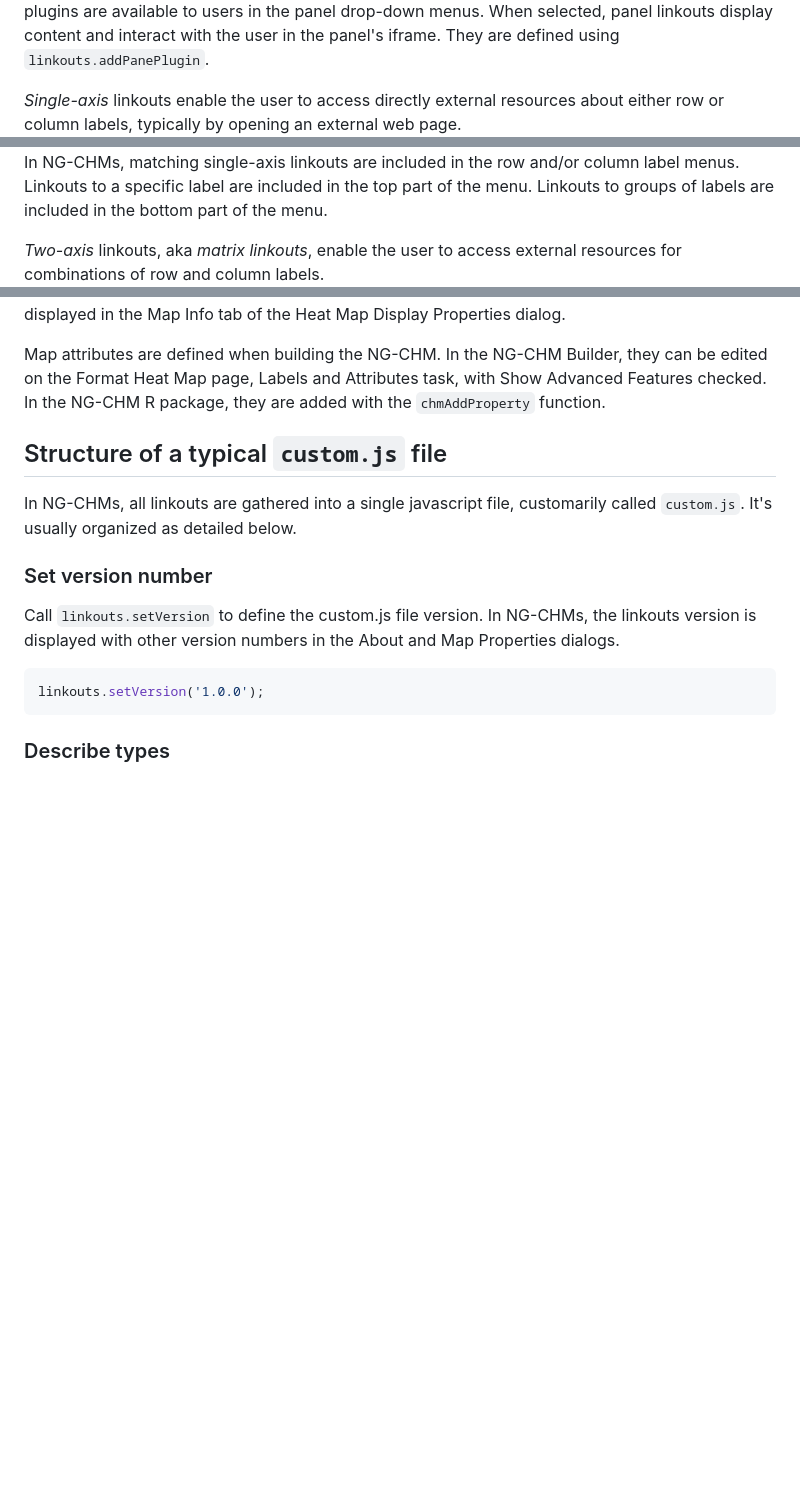
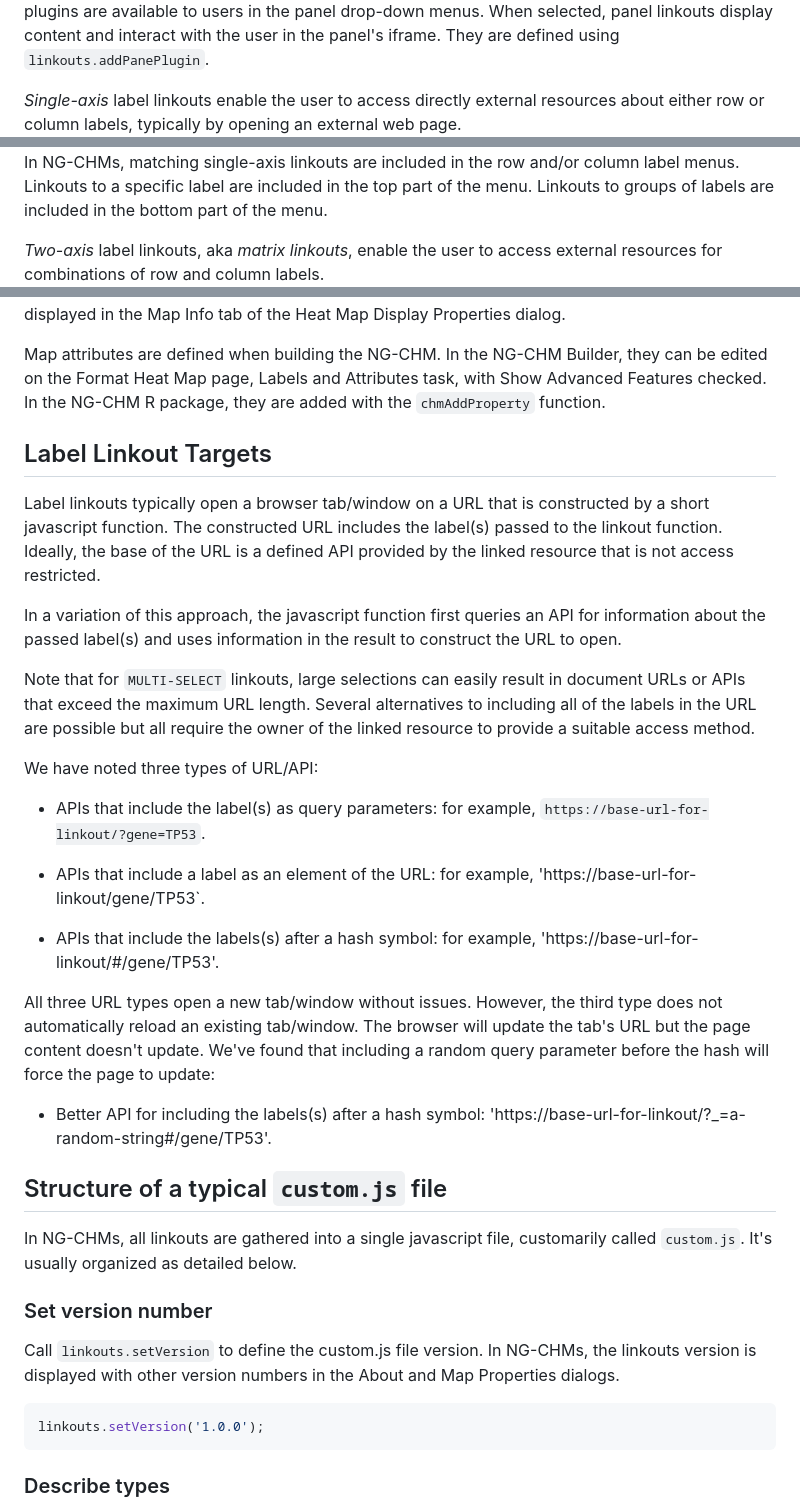
Before and after one commit to MD-Anderson-Bioinformatics/NG-CHM, a Markdown page: NGCHM/Documentation/Linkouts.md, 3 parts joined by grey strips. Drawn GitHub-style; blank space fills up the shorter version.

Commit message:
Add section about label linkout targets

```diff
--- a/NGCHM/Documentation/Linkouts.md
+++ b/NGCHM/Documentation/Linkouts.md
@@ -25,13 +25,13 @@ They are visible to users in a global "Gear-" or "Hamburger"-type menu. In NG-CH
 <br clear="left"/>
 Examples are our scatter plot and pathway plugins. As shown in the figure, in NG-CHMs Panel plugins are available to users in the panel drop-down menus.  When selected, panel linkouts display content and interact with the user in the panel's iframe. They are defined using `linkouts.addPanePlugin`.
 
-*Single-axis* linkouts enable the user to access directly external resources about either row or column labels, typically by opening an external web page.
+*Single-axis* label linkouts enable the user to access directly external resources about either row or column labels, typically by opening an external web page.
 <img src="images/PluginExample-RowLabelMenu-edited.png" alt="Image showing custom entries in a row label menu." title="Example NG-CHM Custom Single-Axis Link Outs"
      align="right" style="width:50%;" />
 <br clear="left"/>
 In NG-CHMs, matching single-axis linkouts are included in the row and/or column label menus.  Linkouts to a specific label are included in the top part of the menu. Linkouts to groups of labels are included in the bottom part of the menu.
 
-*Two-axis* linkouts, aka *matrix linkouts*, enable the user to access external resources for combinations of row and column labels.
+*Two-axis* label linkouts, aka *matrix linkouts*, enable the user to access external resources for combinations of row and column labels.
 <img src="images/PluginExample-MatrixMenu-edited.png" alt="Image showing custom entries in a matrix menu." title="Example NG-CHM Custom Two-Axis Link Outs"
      align="right" style="width:50%;" />
 <br clear="left"/>
@@ -55,6 +55,29 @@ Types beginning with "chm." are reserved for definition by the NG-CHM system.  T
 Attributes are string values globally associated with the NG-CHM.  For instance, the `bio.species` attribute can be used to specify the species to which all data in the NG-CHM applies. They are displayed in the Map Info tab of the Heat Map Display Properties dialog.
 
 Map attributes are defined when building the NG-CHM.  In the NG-CHM Builder, they can be edited on the Format Heat Map page, Labels and Attributes task, with Show Advanced Features checked. In the NG-CHM R package, they are added with the `chmAddProperty` function.
+
+## Label Linkout Targets
+
+Label linkouts typically open a browser tab/window on a URL that is constructed by a short javascript function.
+The constructed URL includes the label(s) passed to the linkout function.  Ideally, the base of the URL is a defined API provided by the linked resource that is not access restricted.
+
+In a variation of this approach, the javascript function first queries an API for information about the passed label(s) and uses information in the
+result to construct the URL to open.
+
+Note that for `MULTI-SELECT` linkouts, large selections can easily result in document URLs or APIs that exceed the maximum URL length.  Several alternatives to including all of the
+labels in the URL are possible but all require the owner of the linked resource to provide a suitable access method.
+
+We have noted three types of URL/API:
+
+* APIs that include the label(s) as query parameters: for example, `https://base-url-for-linkout/?gene=TP53`.
+
+* APIs that include a label as an element of the URL: for example, 'https://base-url-for-linkout/gene/TP53`.
+
+* APIs that include the labels(s) after a hash symbol: for example, 'https://base-url-for-linkout/#/gene/TP53'.
+
+All three URL types open a new tab/window without issues.  However, the third type does not automatically reload an existing tab/window.  The browser will update the tab's URL but the page content doesn't update.  We've found that including a random query parameter before the hash will force the page to update:
+
+* Better API for including the labels(s) after a hash symbol: 'https://base-url-for-linkout/?_=a-random-string#/gene/TP53'.
 
 ## Structure of a typical `custom.js` file
 
```
